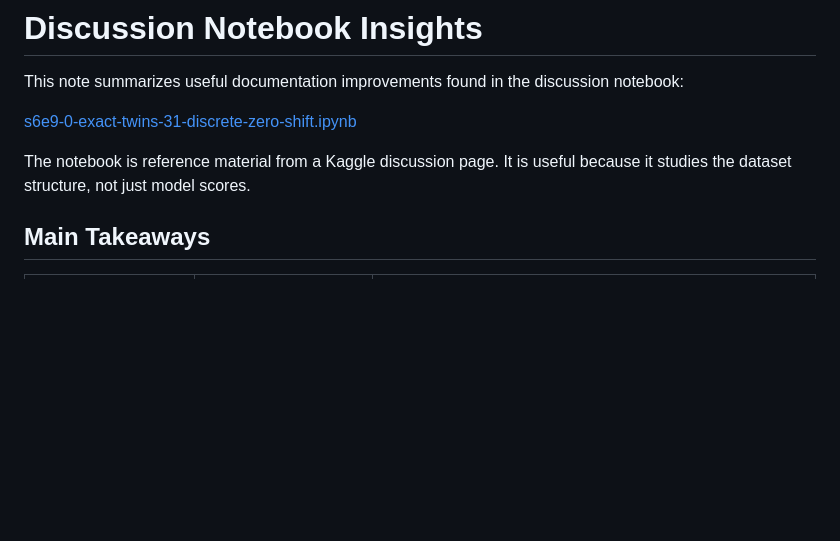
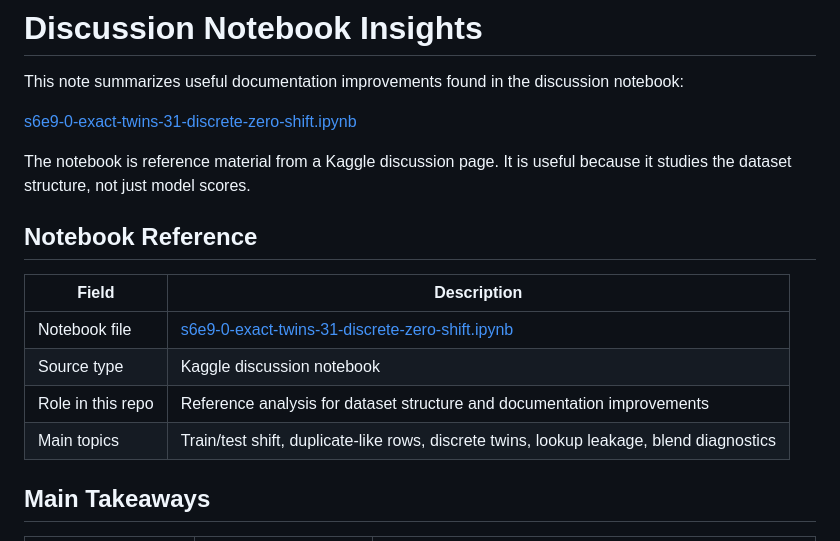
Before and after one commit to vannguyen198/ev-purchase-likelihood-modeling, a Markdown page: doc/DISCUSSION_NOTEBOOK_INSIGHTS.md, the part around the change. Drawn GitHub-style; blank space fills up the shorter version.

```diff
--- a/doc/DISCUSSION_NOTEBOOK_INSIGHTS.md
+++ b/doc/DISCUSSION_NOTEBOOK_INSIGHTS.md
@@ -5,6 +5,15 @@ This note summarizes useful documentation improvements found in the discussion n
 [s6e9-0-exact-twins-31-discrete-zero-shift.ipynb](../src/s6e9-0-exact-twins-31-discrete-zero-shift.ipynb)
 
 The notebook is reference material from a Kaggle discussion page. It is useful because it studies the dataset structure, not just model scores.
+
+## Notebook Reference
+
+| Field | Description |
+| --- | --- |
+| Notebook file | [s6e9-0-exact-twins-31-discrete-zero-shift.ipynb](../src/s6e9-0-exact-twins-31-discrete-zero-shift.ipynb) |
+| Source type | Kaggle discussion notebook |
+| Role in this repo | Reference analysis for dataset structure and documentation improvements |
+| Main topics | Train/test shift, duplicate-like rows, discrete twins, lookup leakage, blend diagnostics |
 
 ## Main Takeaways
 
```
Also changed, not shown: README.md (+6 -0 lines).
